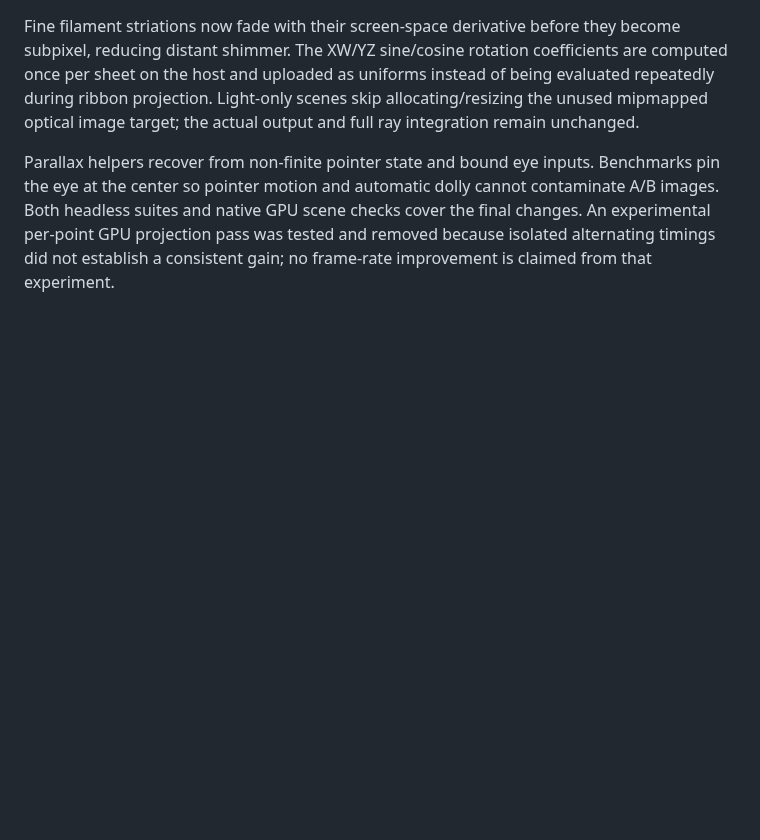
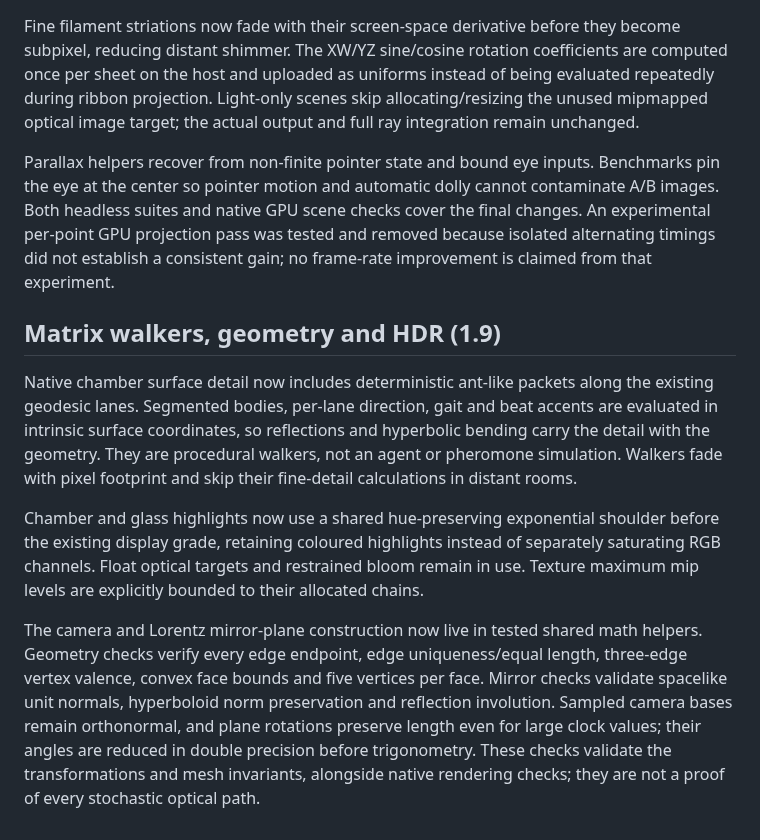
Before and after one commit to djayuffe/demo-engine, a Markdown page: demos/infinity/README.md, the part around the change. GitHub-like rendering; blank space fills up the shorter version.

Commit message:
Expand Matrix walkers, preserve HDR hue and validate optical geometry

```diff
--- a/demos/infinity/README.md
+++ b/demos/infinity/README.md
@@ -135,3 +135,12 @@ Chamber and refractive scenes trace from the translated world-space origin. Dime
 Fine filament striations now fade with their screen-space derivative before they become subpixel, reducing distant shimmer. The XW/YZ sine/cosine rotation coefficients are computed once per sheet on the host and uploaded as uniforms instead of being evaluated repeatedly during ribbon projection. Light-only scenes skip allocating/resizing the unused mipmapped optical image target; the actual output and full ray integration remain unchanged.
 
 Parallax helpers recover from non-finite pointer state and bound eye inputs. Benchmarks pin the eye at the center so pointer motion and automatic dolly cannot contaminate A/B images. Both headless suites and native GPU scene checks cover the final changes. An experimental per-point GPU projection pass was tested and removed because isolated alternating timings did not establish a consistent gain; no frame-rate improvement is claimed from that experiment.
+
+
+## Matrix walkers, geometry and HDR (1.9)
+
+Native chamber surface detail now includes deterministic ant-like packets along the existing geodesic lanes. Segmented bodies, per-lane direction, gait and beat accents are evaluated in intrinsic surface coordinates, so reflections and hyperbolic bending carry the detail with the geometry. They are procedural walkers, not an agent or pheromone simulation. Walkers fade with pixel footprint and skip their fine-detail calculations in distant rooms.
+
+Chamber and glass highlights now use a shared hue-preserving exponential shoulder before the existing display grade, retaining coloured highlights instead of separately saturating RGB channels. Float optical targets and restrained bloom remain in use. Texture maximum mip levels are explicitly bounded to their allocated chains.
+
+The camera and Lorentz mirror-plane construction now live in tested shared math helpers. Geometry checks verify every edge endpoint, edge uniqueness/equal length, three-edge vertex valence, convex face bounds and five vertices per face. Mirror checks validate spacelike unit normals, hyperboloid norm preservation and reflection involution. Sampled camera bases remain orthonormal, and plane rotations preserve length even for large clock values; their angles are reduced in double precision before trigonometry. These checks validate the transformations and mesh invariants, alongside native rendering checks; they are not a proof of every stochastic optical path.
```
Also changed, not shown: CHANGELOG.md (+7 -0 lines), docs/infinity-contact.jpg, 5 other files.
